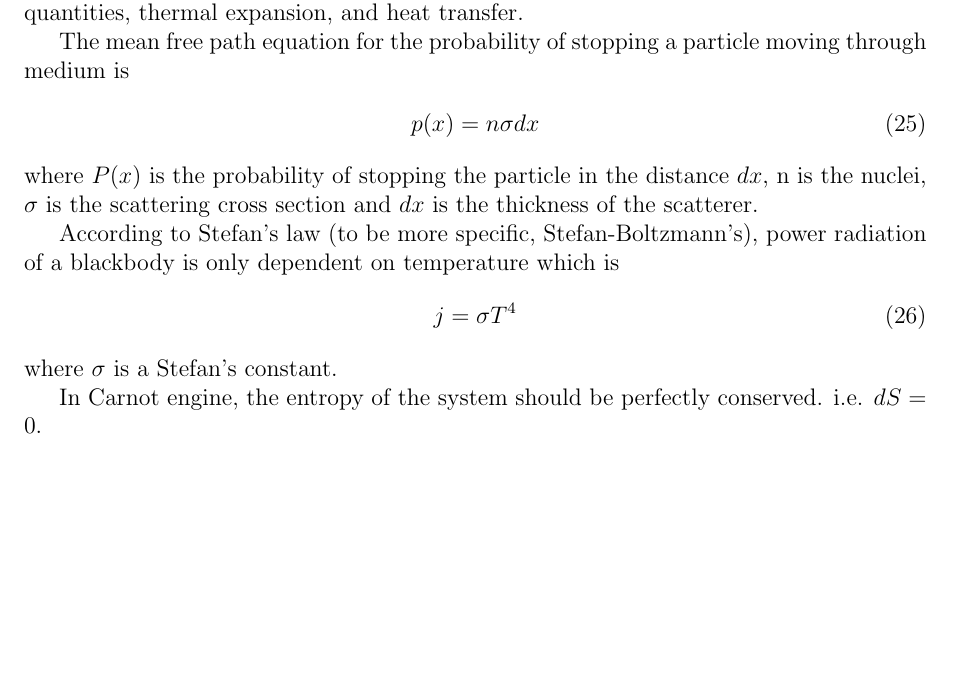
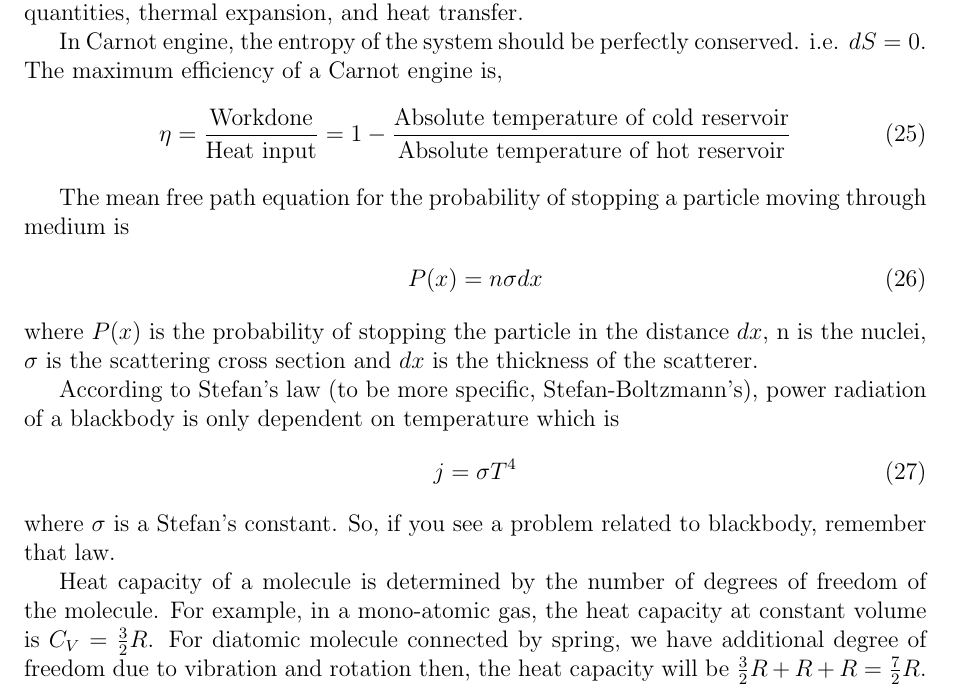
Before and after one commit to Damicristi/pgre, a LaTeX document (pgre-notes-damodar.tex, which reads contents/ThermodynamicsAndStatisticalMechanics/ThermodynamicsAndStatisticalMechanics.tex): part of page 15 of 17 before the commit and part of page 15 of 18 after it, cut so that both start at the same text, the shorter picture padded with empty space. Compiled offline with pdfLaTeX.

Commit message:
Adding notes

```diff
--- a/contents/ThermodynamicsAndStatisticalMechanics/ThermodynamicsAndStatisticalMechanics.tex
+++ b/contents/ThermodynamicsAndStatisticalMechanics/ThermodynamicsAndStatisticalMechanics.tex
@@ -7,9 +7,14 @@ It includes the laws of thermodynamics, thermodynamic processes, equations of st
 
 %%%%%%%%%%%%%%%%%%%%%%%%%%%%%%%%%%%%%%%%%%%%%%%%%%%%%%%%%%%%%%%%%%%%%%%%%%%%%%
 
+In Carnot engine, the entropy of the system should be perfectly conserved. i.e. $dS = 0$. The maximum efficiency of a Carnot engine is,
+\begin{align}
+\eta = \frac{\text{Workdone}}{\text{Heat input}} = 1 - \frac{\text{Absolute temperature of cold reservoir}}{\text{Absolute temperature of hot reservoir}}
+\end{align}
+
 The mean free path equation for the probability of stopping a particle moving through medium is
 \begin{align}
-p(x) = n \sigma dx
+P(x) = n \sigma dx
 \end{align}
 where $P(x)$ is the probability of stopping the particle in the distance $dx$, n is the nuclei, $\sigma$ is the scattering cross section and $dx$ is the thickness of the scatterer.
 
@@ -17,6 +22,6 @@ According to Stefan's law (to be more specific, Stefan-Boltzmann's), power radia
 \begin{align}
 j = \sigma T^{4}
 \end{align}
-where $\sigma$ is a Stefan's constant.
+where $\sigma$ is a Stefan's constant. So, if you see a problem related to blackbody, remember that law.
 
-In Carnot engine, the entropy of the system should be perfectly conserved. i.e. $dS = 0$.
+Heat capacity of a molecule is determined by the number of degrees of freedom of the molecule. For example, in a mono-atomic gas, the heat capacity at constant volume is $C_{V} = \frac{3}{2}R$. For diatomic molecule connected by spring, we have additional degree of freedom due to vibration and rotation then, the heat capacity will be $\frac{3}{2}R + R + R = \frac{7}{2}R$.
```
Also changed, not shown: pgre-notes-damodar.pdf, 4 other files.
